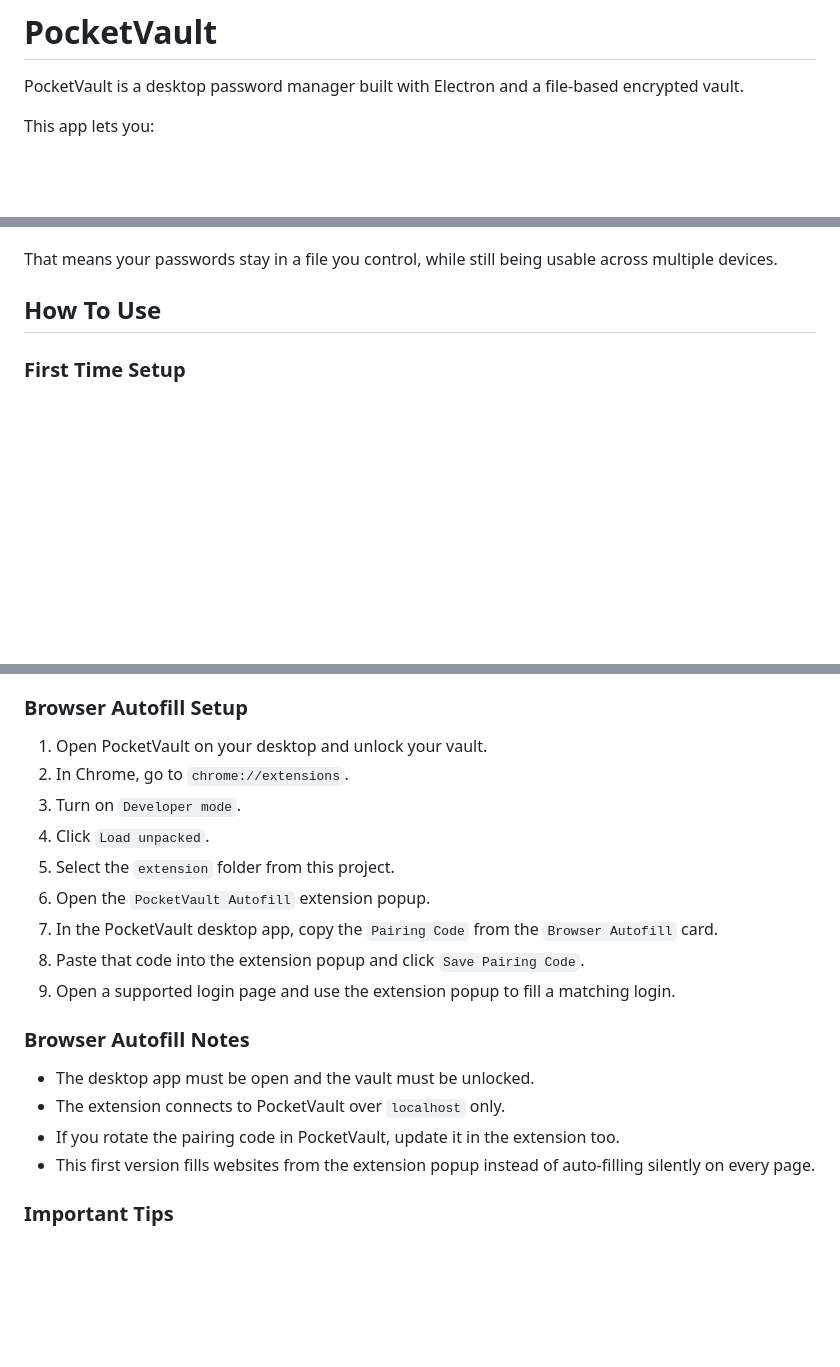
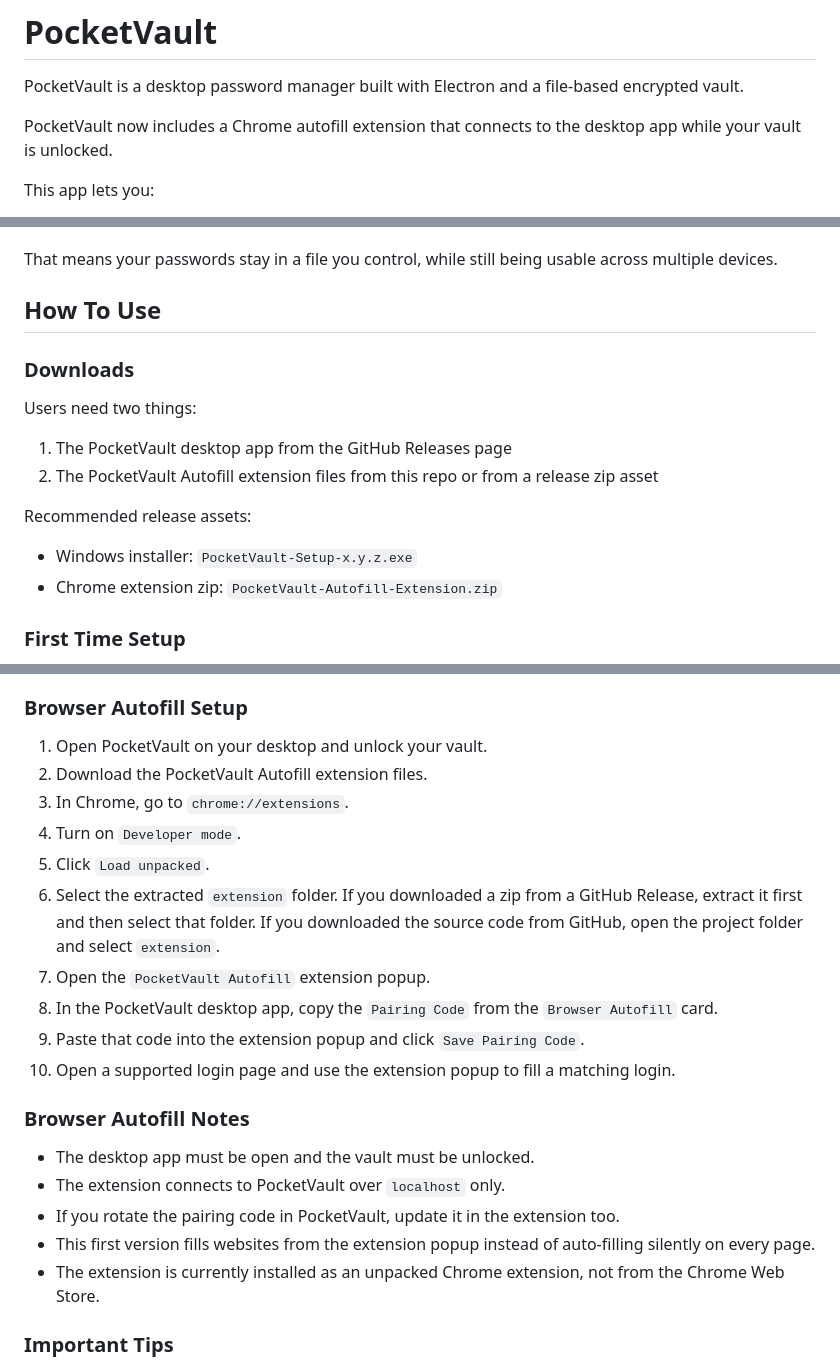
Before and after one commit to kaushalj2000/password-manager, a Markdown page: README.md, 3 parts joined by grey strips. GitHub-like rendering; blank space fills up the shorter version.

Commit message:
Clarify extension install and release assets

```diff
--- a/README.md
+++ b/README.md
@@ -1,6 +1,8 @@
 # PocketVault
 
 PocketVault is a desktop password manager built with Electron and a file-based encrypted vault.
+
+PocketVault now includes a Chrome autofill extension that connects to the desktop app while your vault is unlocked.
 
 This app lets you:
 - generate strong random passwords
@@ -27,6 +29,16 @@ Instead, it uses:
 That means your passwords stay in a file you control, while still being usable across multiple devices.
 
 ## How To Use
+
+### Downloads
+
+Users need two things:
+1. The PocketVault desktop app from the GitHub Releases page
+2. The PocketVault Autofill extension files from this repo or from a release zip asset
+
+Recommended release assets:
+- Windows installer: `PocketVault-Setup-x.y.z.exe`
+- Chrome extension zip: `PocketVault-Autofill-Extension.zip`
 
 ### First Time Setup
 
@@ -58,14 +70,17 @@ That means your passwords stay in a file you control, while still being usable a
 ### Browser Autofill Setup
 
 1. Open PocketVault on your desktop and unlock your vault.
-2. In Chrome, go to `chrome://extensions`.
-3. Turn on `Developer mode`.
-4. Click `Load unpacked`.
-5. Select the `extension` folder from this project.
-6. Open the `PocketVault Autofill` extension popup.
-7. In the PocketVault desktop app, copy the `Pairing Code` from the `Browser Autofill` card.
-8. Paste that code into the extension popup and click `Save Pairing Code`.
-9. Open a supported login page and use the extension popup to fill a matching login.
+2. Download the PocketVault Autofill extension files.
+3. In Chrome, go to `chrome://extensions`.
+4. Turn on `Developer mode`.
+5. Click `Load unpacked`.
+6. Select the extracted `extension` folder.
+If you downloaded a zip from a GitHub Release, extract it first and then select that folder.
+If you downloaded the source code from GitHub, open the project folder and select `extension`.
+7. Open the `PocketVault Autofill` extension popup.
+8. In the PocketVault desktop app, copy the `Pairing Code` from the `Browser Autofill` card.
+9. Paste that code into the extension popup and click `Save Pairing Code`.
+10. Open a supported login page and use the extension popup to fill a matching login.
 
 ### Browser Autofill Notes
 
@@ -73,6 +88,7 @@ That means your passwords stay in a file you control, while still being usable a
 - The extension connects to PocketVault over `localhost` only.
 - If you rotate the pairing code in PocketVault, update it in the extension too.
 - This first version fills websites from the extension popup instead of auto-filling silently on every page.
+- The extension is currently installed as an unpacked Chrome extension, not from the Chrome Web Store.
 
 ### Important Tips
 
```
Also changed, not shown: other parts of README.md (+1 -0 lines).
